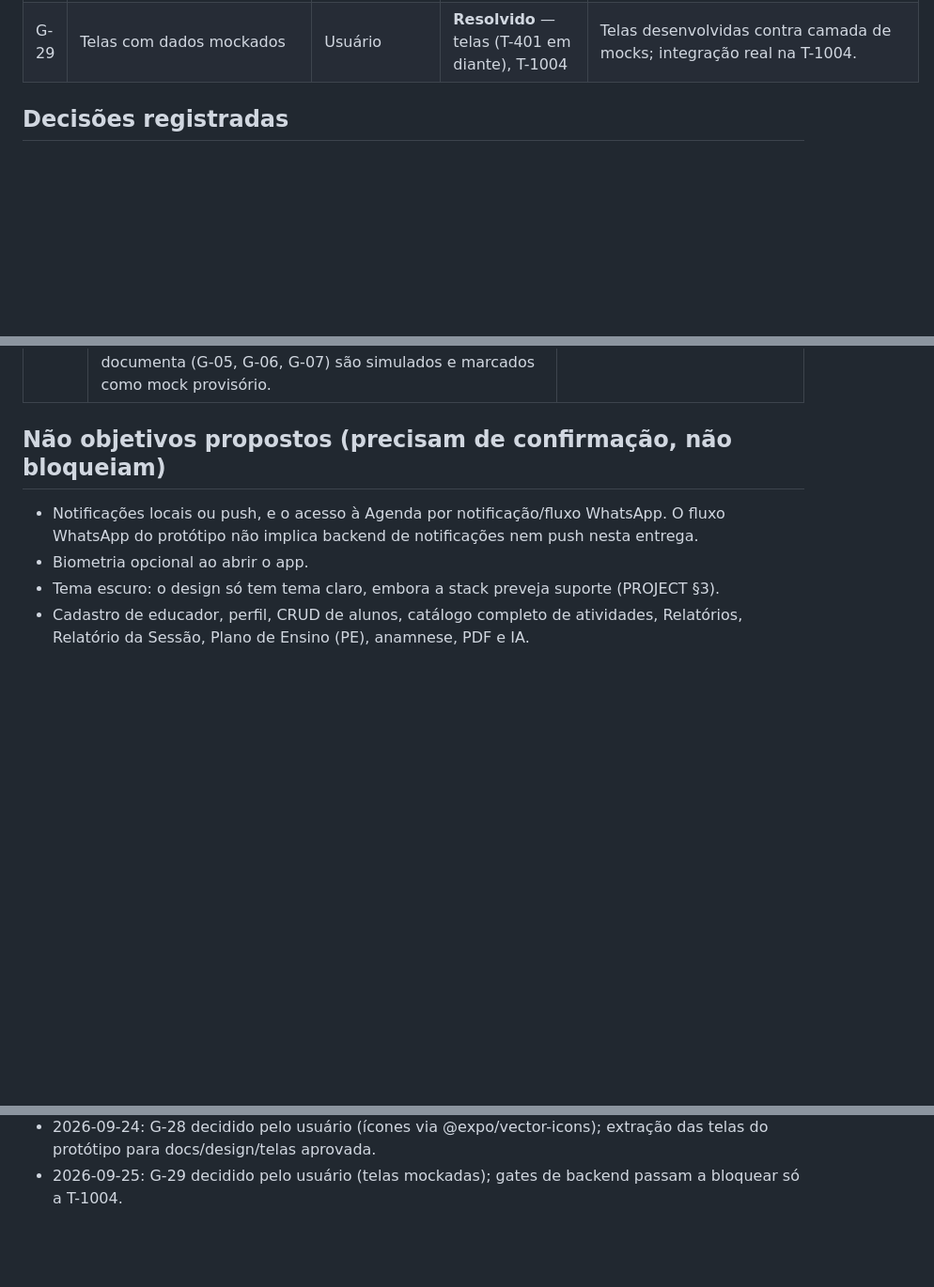
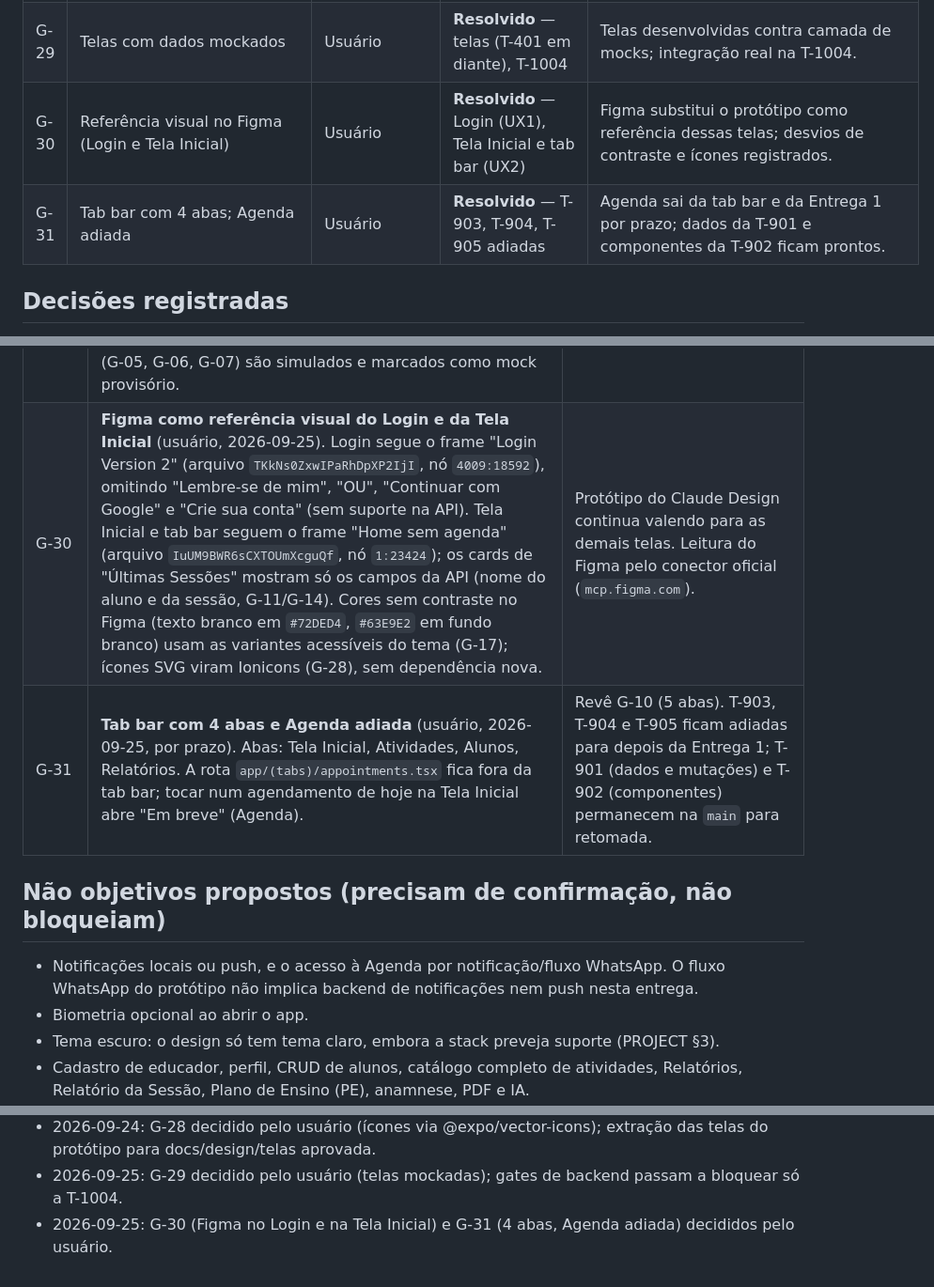
Before and after one commit to Natan-Lucena/LabirintoDoSaberReactNative, a Markdown page: docs/entrega-1/GATES.md, 3 parts joined by grey strips. Shown at 94% size. Rendered like a GitHub page; blank space fills up the shorter version.

Commit message:
docs: record G-30 (Figma) and G-31 (agenda deferred), update tracking
Co-Authored-By: Claude Opus 5.5 <noreply@anthropic.com>

```diff
--- a/docs/entrega-1/GATES.md
+++ b/docs/entrega-1/GATES.md
@@ -72,6 +72,8 @@ fica em [Decisões registradas](#decisões-registradas). Nos gates resolvidos, a
 | G-26 | Persister do cache (TanStack)                                                                                                               | Usuário                                    | **Resolvido** — T-304                                                                                                                 | Autorizados @tanstack/react-query-persist-client e @tanstack/query-sync-storage-persister.                                                                                                                                                                                                                                                                                                                                                                                                                                                                                                                                                                                                                                                                                                                    |
 | G-27 | Gerador criptográfico da chave MMKV                                                                                                         | Usuário                                    | **Resolvido** — T-303                                                                                                                 | Autorizado expo-crypto (versão do SDK 57).                                                                                                                                                                                                                                                                                                                                                                                                                                                                                                                                                                                                                                                                                                                                                                    |
 | G-29 | Telas com dados mockados                                                                                                                    | Usuário                                    | **Resolvido** — telas (T-401 em diante), T-1004                                                                                       | Telas desenvolvidas contra camada de mocks; integração real na T-1004.                                                                                                                                                                                                                                                                                                                                                                                                                                                                                                                                                                                                                                                                                                                                        |
+| G-30 | Referência visual no Figma (Login e Tela Inicial)                                                                                           | Usuário                                    | **Resolvido** — Login (UX1), Tela Inicial e tab bar (UX2)                                                                             | Figma substitui o protótipo como referência dessas telas; desvios de contraste e ícones registrados.                                                                                                                                                                                                                                                                                                                                                                                                                                                                                                                                                                                                                                                                                                          |
+| G-31 | Tab bar com 4 abas; Agenda adiada                                                                                                           | Usuário                                    | **Resolvido** — T-903, T-904, T-905 adiadas                                                                                           | Agenda sai da tab bar e da Entrega 1 por prazo; dados da T-901 e componentes da T-902 ficam prontos.                                                                                                                                                                                                                                                                                                                                                                                                                                                                                                                                                                                                                                                                                                          |
 
 ## Decisões registradas
 
@@ -105,6 +107,8 @@ Decididas pelo usuário em 2026-09-24, em resposta às perguntas da sessão Clau
 | G-27 | **Autorizado** `expo-crypto` para gerar a chave AES-256 de 32 bytes do MMKV (Hermes/RN 0.86 sem `crypto.getRandomValues`).                                                                                                                                                                                                                                                                                                                                                                                                                                                                                                                                                                                                                                           | Instalado na T-303; versão na COMPATIBILIDADE.                                                                                                                                                                                              |
 | G-21 | Proposta aprovada: cronômetros pausam em segundo plano e com o app fechado; sair pelo voltar (com confirmação) guarda a sessão sem `finish`; ao reabrir, "Retomar" ou "Encerrar agora"; sem expiração automática; descartar localmente só com confirmação.                                                                                                                                                                                                                                                                                                                                                                                                                                                                                                           | AC-801-04, AC-802-05, AC-803-04.                                                                                                                                                                                                            |
 | G-29 | **Telas com dados mockados** (usuário, 2026-09-25). A partir da T-401, as telas são desenvolvidas contra uma camada de mocks, sem chamar a API real. A camada é um adaptador do `apiClient` em `src/mocks/` que responde aos endpoints da T-305 com dados fictícios tipados por `src/api/types.ts`, ligada por `EXPO_PUBLIC_USE_MOCKS` (padrão `true` em desenvolvimento; `false` em homologação e produção). As telas usam os módulos e hooks normais (T-304/T-305): desligar a flag conecta à API real sem mudar telas. Cada tarefa de tela acrescenta os dados fictícios dos endpoints que usa, incluindo cenários de erro (credenciais inválidas, rede, vazio). Pontos que a API não documenta (G-05, G-06, G-07) são simulados e marcados como mock provisório. | G-05, G-06 e G-07 deixam de bloquear o desenvolvimento das telas (T-404, T-703, T-704, T-802), só a integração real. A camada de mocks nasce na T-401. A integração real vira a nova tarefa T-1004 (bloqueada por G-05, G-06, G-07 e G-19). |
+| G-30 | **Figma como referência visual do Login e da Tela Inicial** (usuário, 2026-09-25). Login segue o frame "Login Version 2" (arquivo `TKkNs0ZxwIPaRhDpXP2IjI`, nó `4009:18592`), omitindo "Lembre-se de mim", "OU", "Continuar com Google" e "Crie sua conta" (sem suporte na API). Tela Inicial e tab bar seguem o frame "Home sem agenda" (arquivo `IuUM9BWR6sCXTOUmXcguQf`, nó `1:23424`); os cards de "Últimas Sessões" mostram só os campos da API (nome do aluno e da sessão, G-11/G-14). Cores sem contraste no Figma (texto branco em `#72DED4`, `#63E9E2` em fundo branco) usam as variantes acessíveis do tema (G-17); ícones SVG viram Ionicons (G-28), sem dependência nova.                                                                                | Protótipo do Claude Design continua valendo para as demais telas. Leitura do Figma pelo conector oficial (`mcp.figma.com`).                                                                                                                 |
+| G-31 | **Tab bar com 4 abas e Agenda adiada** (usuário, 2026-09-25, por prazo). Abas: Tela Inicial, Atividades, Alunos, Relatórios. A rota `app/(tabs)/appointments.tsx` fica fora da tab bar; tocar num agendamento de hoje na Tela Inicial abre "Em breve" (Agenda).                                                                                                                                                                                                                                                                                                                                                                                                                                                                                                      | Revê G-10 (5 abas). T-903, T-904 e T-905 ficam adiadas para depois da Entrega 1; T-901 (dados e mutações) e T-902 (componentes) permanecem na `main` para retomada.                                                                         |
 
 ## Não objetivos propostos (precisam de confirmação, não bloqueiam)
 
@@ -159,3 +163,4 @@ Decididas pelo usuário em 2026-09-24, em resposta às perguntas da sessão Clau
 - 2026-09-24: G-27 decidido pelo usuário durante a T-303 (expo-crypto autorizado).
 - 2026-09-24: G-28 decidido pelo usuário (ícones via @expo/vector-icons); extração das telas do protótipo para docs/design/telas aprovada.
 - 2026-09-25: G-29 decidido pelo usuário (telas mockadas); gates de backend passam a bloquear só a T-1004.
+- 2026-09-25: G-30 (Figma no Login e na Tela Inicial) e G-31 (4 abas, Agenda adiada) decididos pelo usuário.
```
Also changed, not shown: docs/entrega-1/TRACKING.md (+12 -9 lines).
